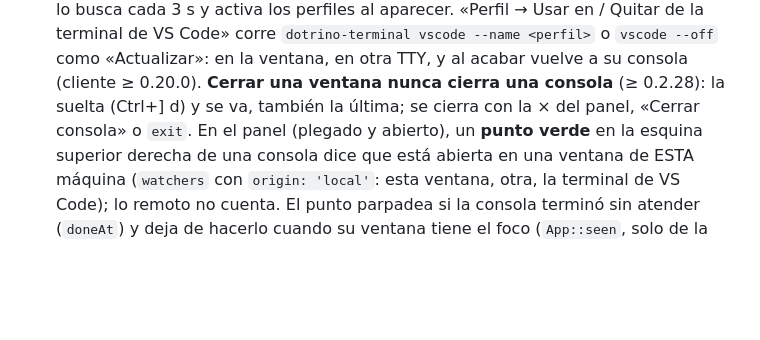
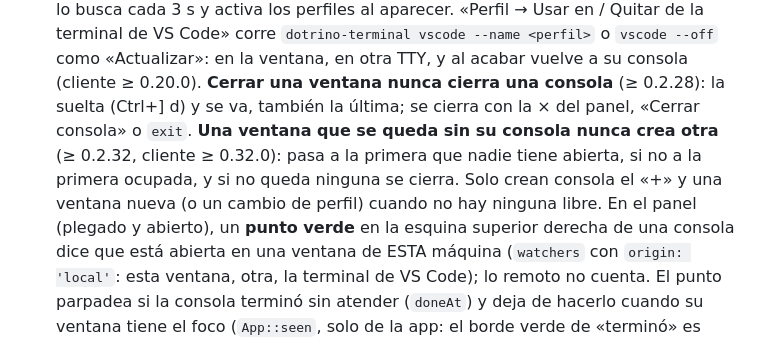
Before and after one commit to imdotrino/dotrino-terminal, a Markdown page: README.md, the part around the change. Drawn GitHub-style; blank space fills up the shorter version.

Commit message:
README: cuándo se crea una consola
Co-Authored-By: Claude Opus 5.5 <noreply@anthropic.com>

```diff
--- a/README.md
+++ b/README.md
@@ -90,7 +90,10 @@ Las máquinas se encuentran preguntándoles qué son (`probeAgents`): salen las
   «Perfil → Usar en / Quitar de la terminal de VS Code» corre `dotrino-terminal vscode --name <perfil>`
   o `vscode --off` como «Actualizar»: en la ventana, en otra TTY, y al acabar vuelve a su consola (cliente ≥ 0.20.0).
   **Cerrar una ventana nunca cierra una consola** (≥ 0.2.28): la suelta (Ctrl+] d) y se va, también
-  la última; se cierra con la × del panel, «Cerrar consola» o `exit`. En el panel (plegado y abierto),
+  la última; se cierra con la × del panel, «Cerrar consola» o `exit`. **Una ventana que se queda
+  sin su consola nunca crea otra** (≥ 0.2.32, cliente ≥ 0.32.0): pasa a la primera que nadie tiene abierta,
+  si no a la primera ocupada, y si no queda ninguna se cierra. Solo crean consola el «+» y una ventana
+  nueva (o un cambio de perfil) cuando no hay ninguna libre. En el panel (plegado y abierto),
   un **punto verde** en la esquina superior derecha de una consola dice que está abierta en una
   ventana de ESTA máquina (`watchers` con `origin: 'local'`: esta ventana, otra, la terminal de
   VS Code); lo remoto no cuenta. El punto parpadea si la consola terminó sin atender (`doneAt`) y
```
